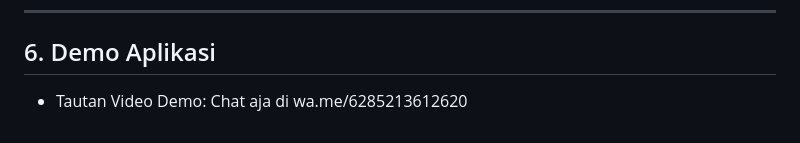
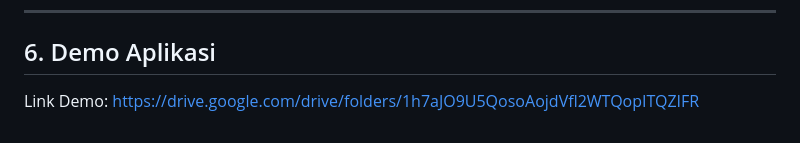
Before and after one commit to MarsXynexis/uts-pwl, a Markdown page: README.md, the part around the change. Drawn GitHub-style.

Commit message:
Update demo link in README

```diff
--- a/README.md
+++ b/README.md
@@ -180,4 +180,4 @@ uts-pwl/
 
 ## 6. Demo Aplikasi
 
-- Tautan Video Demo: Chat aja di wa.me/6285213612620
+Link Demo: https://drive.google.com/drive/folders/1h7aJO9U5QosoAojdVfl2WTQopITQZIFR
```
